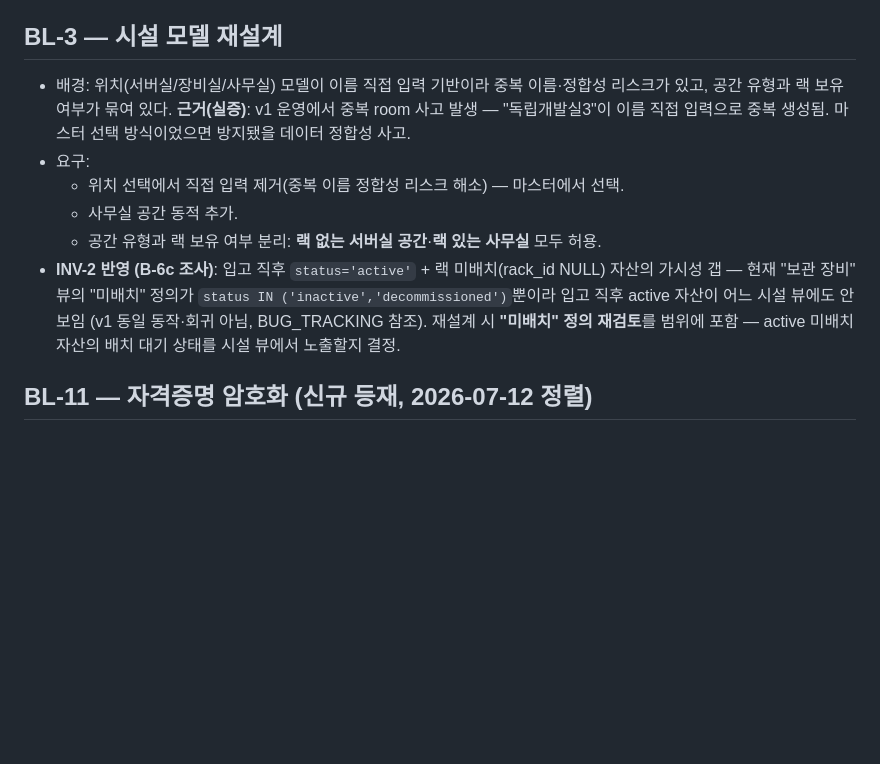
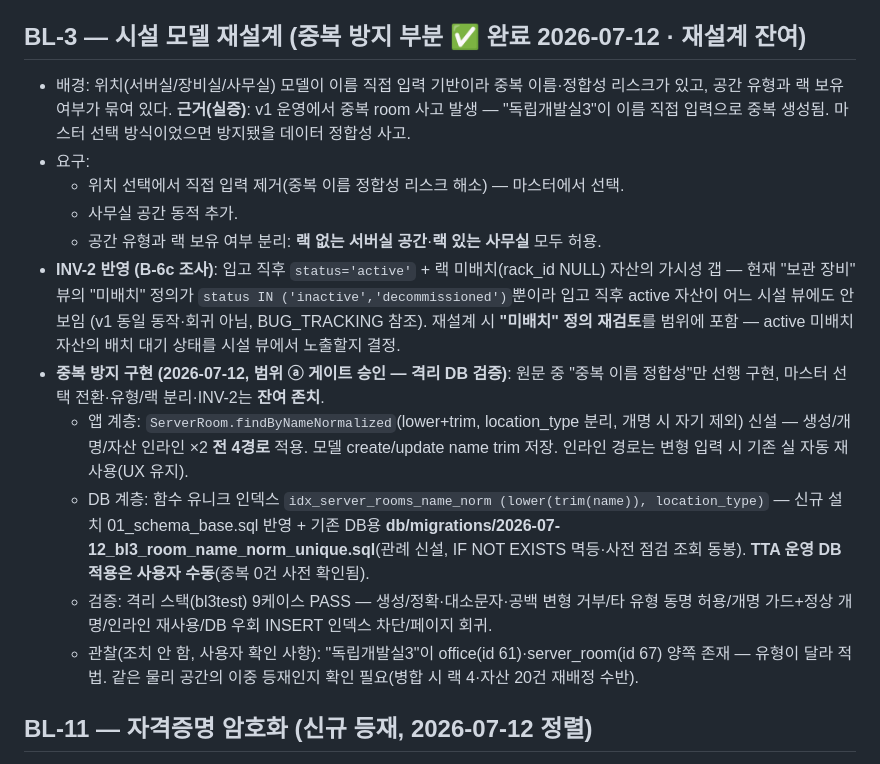
Before and after one commit to ByoungjunSeo/hpc_it_management, a Markdown page: v2/V2.1_BACKLOG.md, the part around the change. Rendered like a GitHub page; blank space fills up the shorter version.

Commit message:
docs(backlog): BL-3 중복 방지 부분 완료 표기(재설계 잔여) + 독립개발실3 이중 등재 관찰 기록

```diff
--- a/v2/V2.1_BACKLOG.md
+++ b/v2/V2.1_BACKLOG.md
@@ -97,7 +97,7 @@
   대기) — 롤백 필요 시 `UPDATE audit_logs a SET created_at=b.created_at FROM
   audit_logs_bl8_backup b WHERE a.id=b.id`.
 
-## BL-3 — 시설 모델 재설계
+## BL-3 — 시설 모델 재설계 (중복 방지 부분 ✅ 완료 2026-07-12 · 재설계 잔여)
 
 - 배경: 위치(서버실/장비실/사무실) 모델이 이름 직접 입력 기반이라 중복 이름·정합성
   리스크가 있고, 공간 유형과 랙 보유 여부가 묶여 있다.
@@ -112,6 +112,20 @@
   ('inactive','decommissioned')`뿐이라 입고 직후 active 자산이 어느 시설 뷰에도 안 보임
   (v1 동일 동작·회귀 아님, BUG_TRACKING 참조). 재설계 시 **"미배치" 정의 재검토**를
   범위에 포함 — active 미배치 자산의 배치 대기 상태를 시설 뷰에서 노출할지 결정.
+- **중복 방지 구현 (2026-07-12, 범위 ⓐ 게이트 승인 — 격리 DB 검증)**: 원문 중
+  "중복 이름 정합성"만 선행 구현, 마스터 선택 전환·유형/랙 분리·INV-2는 **잔여 존치**.
+  - 앱 계층: `ServerRoom.findByNameNormalized`(lower+trim, location_type 분리, 개명 시
+    자기 제외) 신설 — 생성/개명/자산 인라인 ×2 **전 4경로** 적용. 모델 create/update
+    name trim 저장. 인라인 경로는 변형 입력 시 기존 실 자동 재사용(UX 유지).
+  - DB 계층: 함수 유니크 인덱스 `idx_server_rooms_name_norm (lower(trim(name)),
+    location_type)` — 신규 설치 01_schema_base.sql 반영 + 기존 DB용
+    **db/migrations/2026-07-12_bl3_room_name_norm_unique.sql**(관례 신설, IF NOT EXISTS
+    멱등·사전 점검 조회 동봉). **TTA 운영 DB 적용은 사용자 수동**(중복 0건 사전 확인됨).
+  - 검증: 격리 스택(bl3test) 9케이스 PASS — 생성/정확·대소문자·공백 변형 거부/타 유형
+    동명 허용/개명 가드+정상 개명/인라인 재사용/DB 우회 INSERT 인덱스 차단/페이지 회귀.
+  - 관찰(조치 안 함, 사용자 확인 사항): "독립개발실3"이 office(id 61)·server_room(id 67)
+    양쪽 존재 — 유형이 달라 적법. 같은 물리 공간의 이중 등재인지 확인 필요(병합 시
+    랙 4·자산 20건 재배정 수반).
 
 ## BL-11 — 자격증명 암호화 (신규 등재, 2026-07-12 정렬)
 
```
